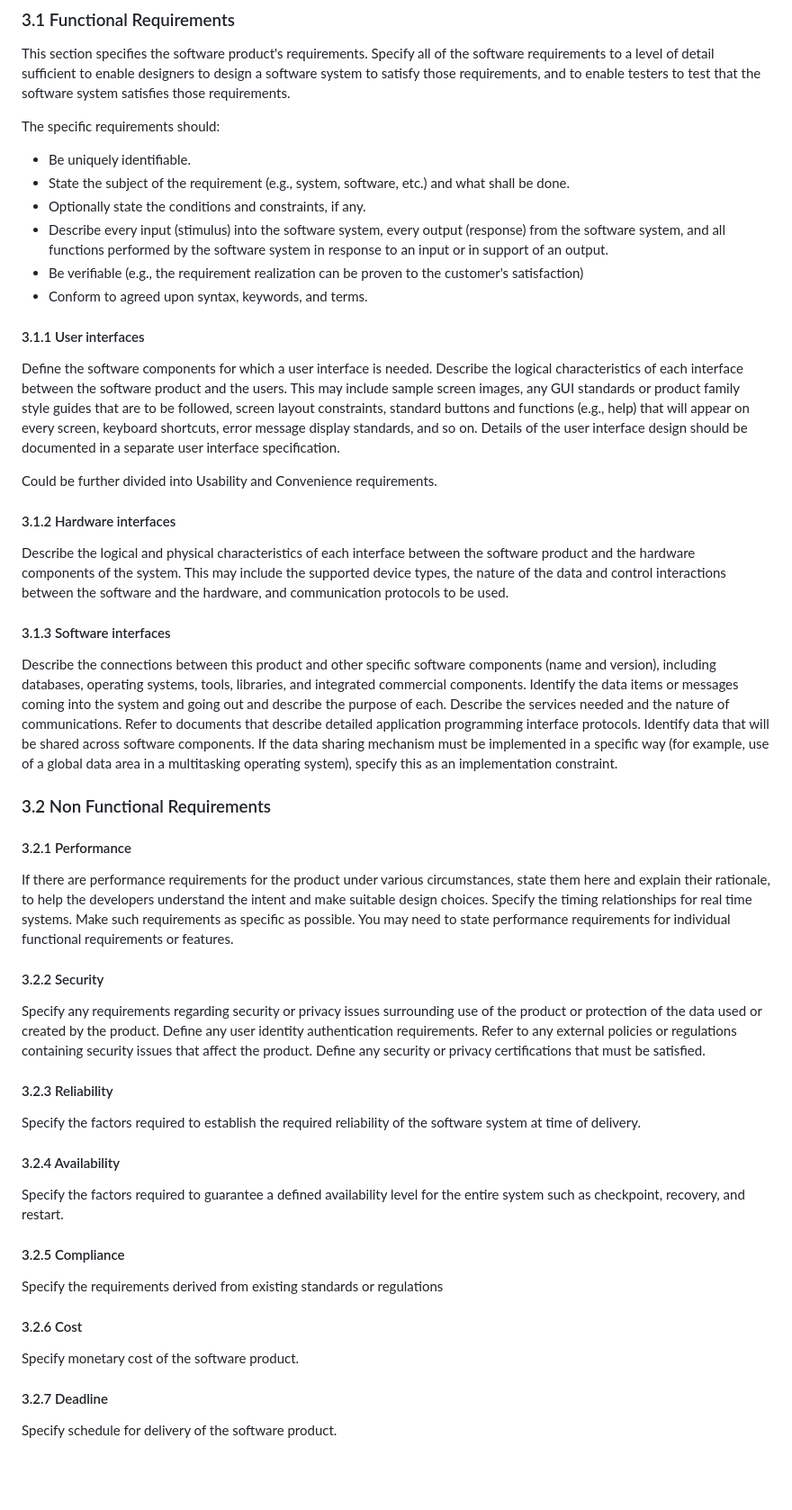
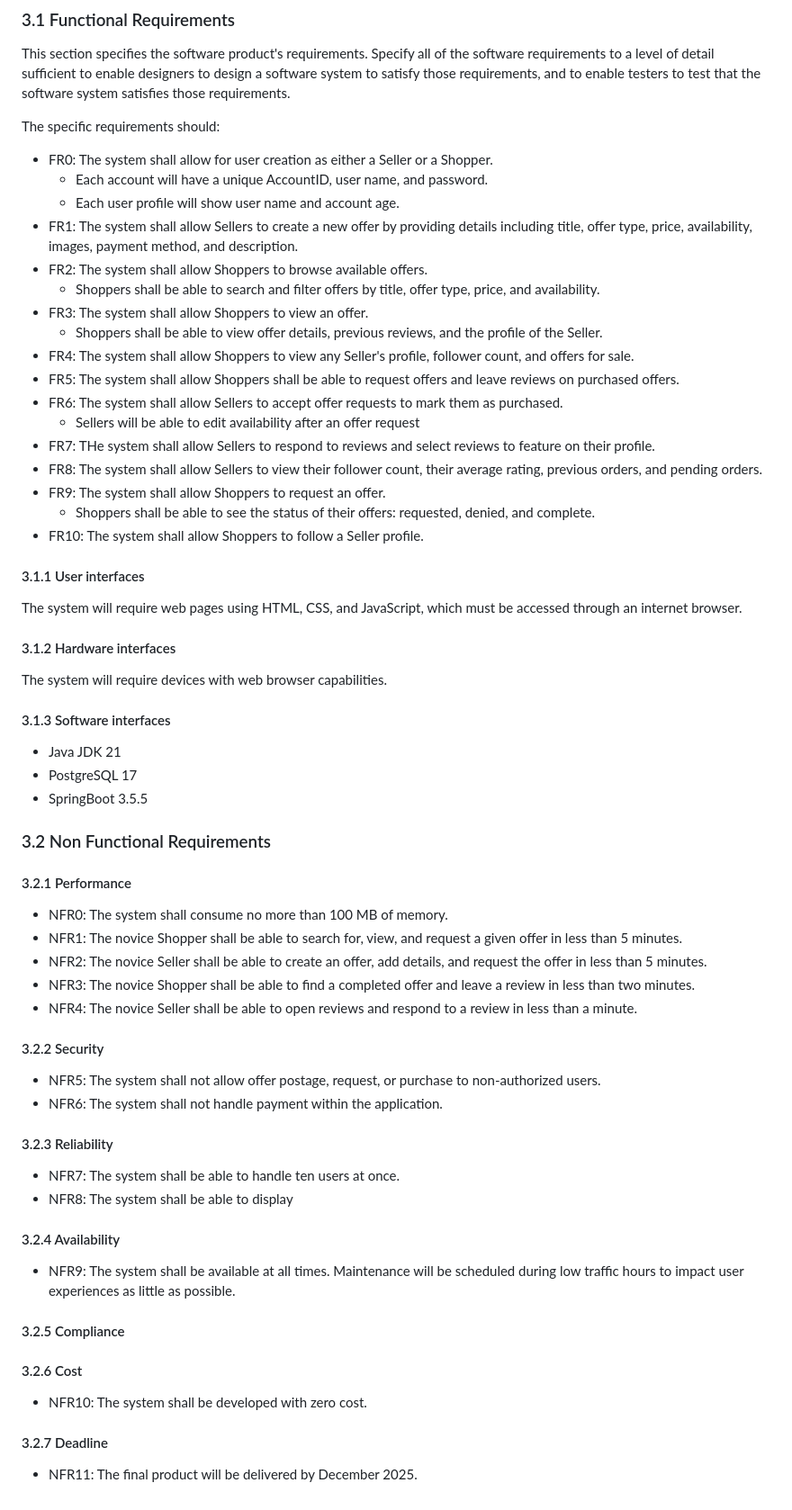
Before and after one commit to wilsonality/f25-team2, a Markdown page: doc/spartanslistSRS.md, the part around the change printed below. Shown: that part at 90% size. GitHub-like rendering; blank space fills up the shorter version.

Commit message:
finished section 3

```diff
--- a/doc/spartanslistSRS.md
+++ b/doc/spartanslistSRS.md
@@ -99,43 +103,62 @@ List any assumed factors (as opposed to known facts) that could affect the requi
 This section specifies the software product's requirements. Specify all of the software requirements to a level of detail sufficient to enable designers to design a software system to satisfy those requirements, and to enable testers to test that the software system satisfies those requirements.
 
 The specific requirements should:
-* Be uniquely identifiable.
-* State the subject of the requirement (e.g., system, software, etc.) and what shall be done.
-* Optionally state the conditions and constraints, if any.
-* Describe every input (stimulus) into the software system, every output (response) from the software system, and all functions performed by the software system in response to an input or in support of an output.
-* Be verifiable (e.g., the requirement realization can be proven to the customer's satisfaction)
-* Conform to agreed upon syntax, keywords, and terms.
+* FR0: The system shall allow for user creation as either a Seller or a Shopper.
+    * Each account will have a unique AccountID, user name, and password.
+    * Each user profile will show user name and account age.
+* FR1: The system shall allow Sellers to create a new offer by providing details including title, offer type, price, availability, images, payment method, and description.
+* FR2: The system shall allow Shoppers to browse available offers.
+   * Shoppers shall be able to search and filter offers by title, offer type, price, and availability.
+* FR3: The system shall allow Shoppers to view an offer.
+  * Shoppers shall be able to view offer details, previous reviews, and the profile of the Seller.
+* FR4: The system shall allow Shoppers to view any Seller's profile, follower count, and offers for sale.
+* FR5: The system shall allow Shoppers shall be able to request offers and leave reviews on purchased offers.
+* FR6: The system shall allow Sellers to accept offer requests to mark them as purchased.
+  * Sellers will be able to edit availability after an offer request
+* FR7: THe system shall allow Sellers to respond to reviews and select reviews to feature on their profile.
+* FR8: The system shall allow Sellers to view their follower count, their average rating, previous orders, and pending orders.
+* FR9: The system shall allow Shoppers to request an offer.
+  * Shoppers shall be able to see the status of their offers: requested, denied, and complete.
+* FR10: The system shall allow Shoppers to follow a Seller profile.
 
 #### 3.1.1 User interfaces
-Define the software components for which a user interface is needed. Describe the logical characteristics of each interface between the software product and the users. This may include sample screen images, any GUI standards or product family style guides that are to be followed, screen layout constraints, standard buttons and functions (e.g., help) that will appear on every screen, keyboard shortcuts, error message display standards, and so on. Details of the user interface design should be documented in a separate user interface specification.
+The system will require web pages using HTML, CSS, and JavaScript, which must be accessed through an internet browser.
 
-Could be further divided into Usability and Convenience requirements.
 
 #### 3.1.2 Hardware interfaces
-Describe the logical and physical characteristics of each interface between the software product and the hardware components of the system. This may include the supported device types, the nature of the data and control interactions between the software and the hardware, and communication protocols to be used.
+The system will require devices with web browser capabilities.
 
 #### 3.1.3 Software interfaces
-Describe the connections between this product and other specific software components (name and version), including databases, operating systems, tools, libraries, and integrated commercial components. Identify the data items or messages coming into the system and going out and describe the purpose of each. Describe the services needed and the nature of communications. Refer to documents that describe detailed application programming interface protocols. Identify data that will be shared across software components. If the data sharing mechanism must be implemented in a specific way (for example, use of a global data area in a multitasking operating system), specify this as an implementation constraint.
+
+* Java JDK 21
+* PostgreSQL 17
+* SpringBoot 3.5.5
 
 ### 3.2 Non Functional Requirements
 
 #### 3.2.1 Performance
-If there are performance requirements for the product under various circumstances, state them here and explain their rationale, to help the developers understand the intent and make suitable design choices. Specify the timing relationships for real time systems. Make such requirements as specific as possible. You may need to state performance requirements for individual functional requirements or features.
+
+* NFR0: The system shall consume no more than 100 MB of memory.
+* NFR1: The novice Shopper shall be able to search for, view, and request a given offer in less than 5 minutes.
+* NFR2: The novice Seller shall be able to create an offer, add details, and request the offer in less than 5 minutes.
+* NFR3: The novice Shopper shall be able to find a completed offer and leave a review in less than two minutes.
+* NFR4: The novice Seller shall be able to open reviews and respond to a review in less than a minute.
 
 #### 3.2.2 Security
-Specify any requirements regarding security or privacy issues surrounding use of the product or protection of the data used or created by the product. Define any user identity authentication requirements. Refer to any external policies or regulations containing security issues that affect the product. Define any security or privacy certifications that must be satisfied.
+* NFR5: The system shall not allow offer postage, request, or purchase to non-authorized users.
+* NFR6: The system shall not handle payment within the application.
 
 #### 3.2.3 Reliability
-Specify the factors required to establish the required reliability of the software system at time of delivery.
+* NFR7: The system shall be able to handle ten users at once.
+* NFR8: The system shall be able to display
 
 #### 3.2.4 Availability
-Specify the factors required to guarantee a defined availability level for the entire system such as checkpoint, recovery, and restart.
+* NFR9: The system shall be available at all times. Maintenance will be scheduled during low traffic hours to impact user experiences as little as possible.
 
 #### 3.2.5 Compliance
-Specify the requirements derived from existing standards or regulations
 
 #### 3.2.6 Cost
-Specify monetary cost of the software product.
+* NFR10: The system shall be developed with zero cost.
 
 #### 3.2.7 Deadline
-Specify schedule for delivery of the software product.
+* NFR11: The final product will be delivered by December 2025.
```
Also changed, not shown: other parts of doc/spartanslistSRS.md (+5 -1 lines).
